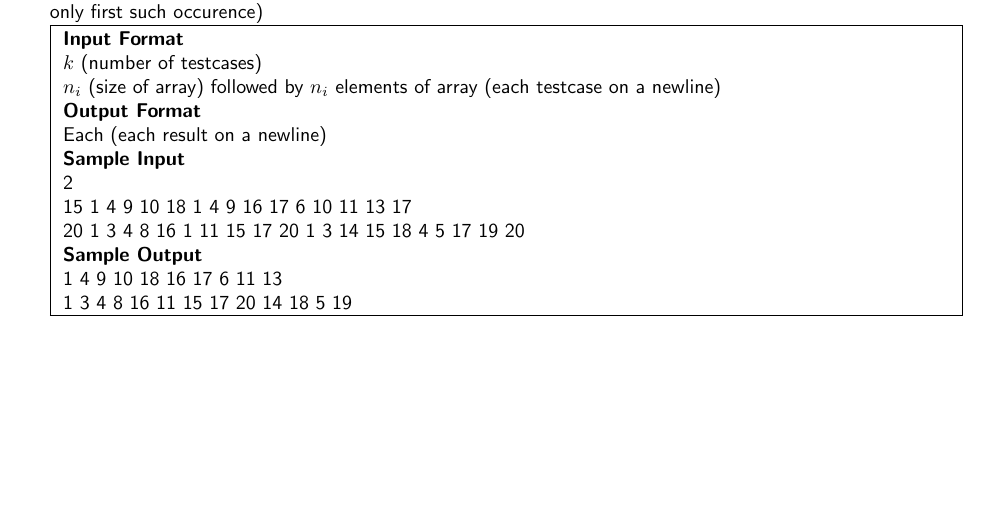
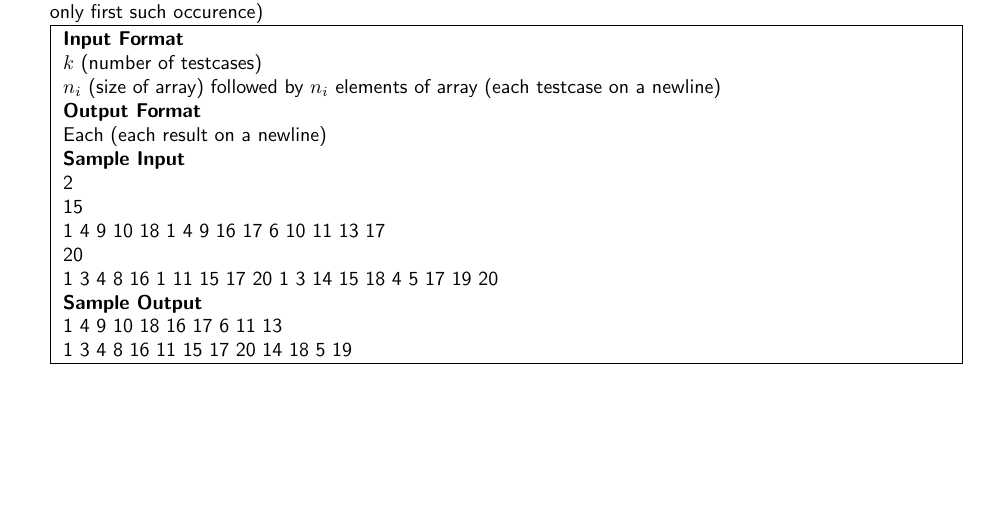
Before and after one commit to paramrathour/CS101, a LaTeX document (Problems.tex, which reads Files/Practice Problems 5.tex): part of page 12 of 16, cut so that both start at the same text. Compiled offline with pdfLaTeX.

Commit message:
Fixed testcase of remove duplicates problem

```diff
--- a/Files/Practice Problems 5.tex
+++ b/Files/Practice Problems 5.tex
@@ -24,7 +24,7 @@ Take an integer array as input and output all unique elements of that array (for
 \begin{testcases}
     {$k$ (number of testcases)\\$n_i$ (size of array) followed by $n_i$ elements of array (each testcase on a newline)}
     {Each (each result on a newline)}
-    {2\\15 1 4 9 10 18 1 4 9 16 17 6 10 11 13 17\\20 1 3 4 8 16 1 11 15 17 20 1 3 14 15 18 4 5 17 19 20}
+    {2\\15\\1 4 9 10 18 1 4 9 16 17 6 10 11 13 17\\20\\1 3 4 8 16 1 11 15 17 20 1 3 14 15 18 4 5 17 19 20}
     {1 4 9 10 18 16 17 6 11 13\\1 3 4 8 16 11 15 17 20 14 18 5 19}
 \end{testcases}
 \clearpage
```
Also changed, not shown: Problems.pdf.
